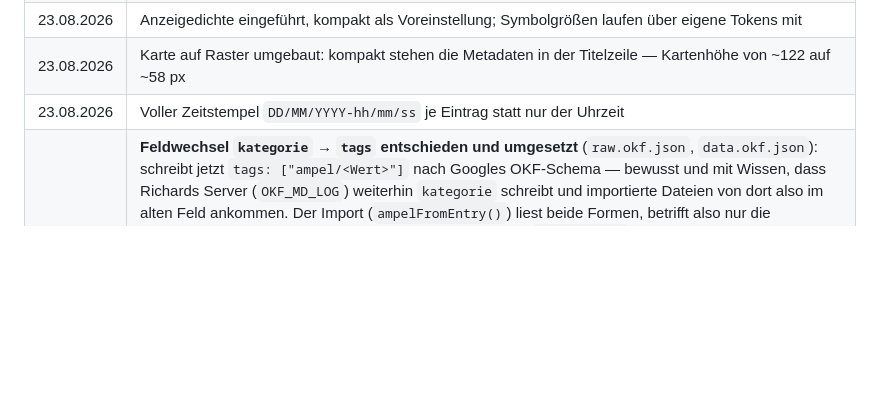
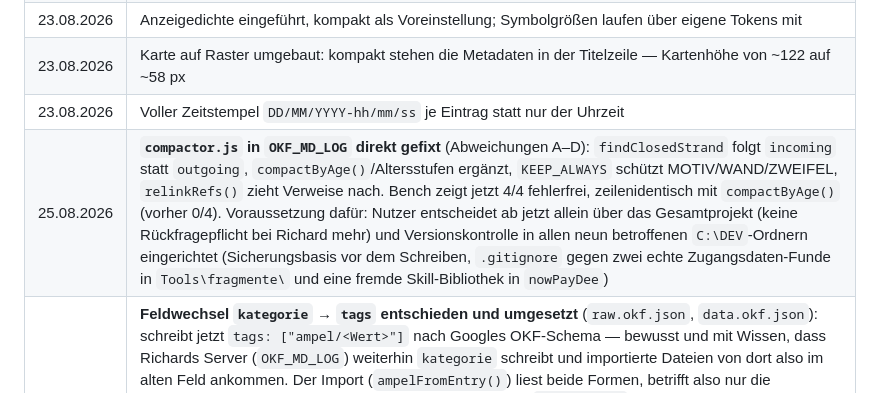
Before and after one commit to PromptPeter/journal, a Markdown page: .claude/settings-und-design.md, the part around the change. GitHub-like rendering; blank space fills up the shorter version.

```diff
--- a/.claude/settings-und-design.md
+++ b/.claude/settings-und-design.md
@@ -619,6 +619,7 @@ Browser öffnen). Für spätere Erweiterungen naheliegend:
 | 23.08.2026 | Anzeigedichte eingeführt, kompakt als Voreinstellung; Symbolgrößen laufen über eigene Tokens mit |
 | 23.08.2026 | Karte auf Raster umgebaut: kompakt stehen die Metadaten in der Titelzeile — Kartenhöhe von ~122 auf ~58 px |
 | 23.08.2026 | Voller Zeitstempel `DD/MM/YYYY-hh/mm/ss` je Eintrag statt nur der Uhrzeit |
+| 25.08.2026 | **`compactor.js` in `OKF_MD_LOG` direkt gefixt** (Abweichungen A–D): `findClosedStrand` folgt `incoming` statt `outgoing`, `compactByAge()`/Altersstufen ergänzt, `KEEP_ALWAYS` schützt MOTIV/WAND/ZWEIFEL, `relinkRefs()` zieht Verweise nach. Bench zeigt jetzt 4/4 fehlerfrei, zeilenidentisch mit `compactByAge()` (vorher 0/4). Voraussetzung dafür: Nutzer entscheidet ab jetzt allein über das Gesamtprojekt (keine Rückfragepflicht bei Richard mehr) und Versionskontrolle in allen neun betroffenen `C:\DEV`-Ordnern eingerichtet (Sicherungsbasis vor dem Schreiben, `.gitignore` gegen zwei echte Zugangsdaten-Funde in `Tools\fragmente\` und eine fremde Skill-Bibliothek in `nowPayDee`) |
 | 25.08.2026 | **Feldwechsel `kategorie` → `tags` entschieden und umgesetzt** (`raw.okf.json`, `data.okf.json`): schreibt jetzt `tags: ["ampel/<Wert>"]` nach Googles OKF-Schema — bewusst und mit Wissen, dass Richards Server (`OKF_MD_LOG`) weiterhin `kategorie` schreibt und importierte Dateien von dort also im alten Feld ankommen. Der Import (`ampelFromEntry()`) liest beide Formen, betrifft also nur die Schreibrichtung. Nebenbei einen latenten Fehler behoben: `toOkfData()` setzte nie eine Ampel, wodurch das LLM-Wiki-Bündel (`wiki/eNN.md`) nie `tags` im Frontmatter hatte — jetzt wird sie mitgeschrieben und `vaultEntryDoc()` liest `e.tags` statt des nie befüllten `e.kategorie`. Die Änderungstabellenzeile vom 23.08. zu diesem Thema war Absicht ohne Umsetzung — der Code hatte `kategorie` bis zu diesem Fix durchgehend behalten |
 | 25.08.2026 | Verweisform im Verzeichnisformat entschieden: Markdown-Links (`[e03](e03.md)`), nicht Wikilinks — funktioniert in GitHub/VS Code/Obsidian gleichermaßen. Bestätigt, keine Code-Änderung nötig (Export tat das bereits) |
 | 24.08.2026 | Repos aufgeräumt (`repos-sortieren.md` Schritt 1): auf `ThaiJenspacito` 4 leere Repos, 7 Forks und der Org-Fork gelöscht, Laundry-Dublette bereinigt. Auf `Jenspacito` (nicht `Jenspacito2024`, ein drittes unabhängiges Konto) fehlt der Zugang — E-Mail-Adresse unbekannt, 6 Forks bleiben vorerst stehen |
```
Also changed, not shown: .claude/gespraech-richard-compactor.md (+22 -11 lines), PROJEKT-VERLAUF.md (+3 -2 lines).
